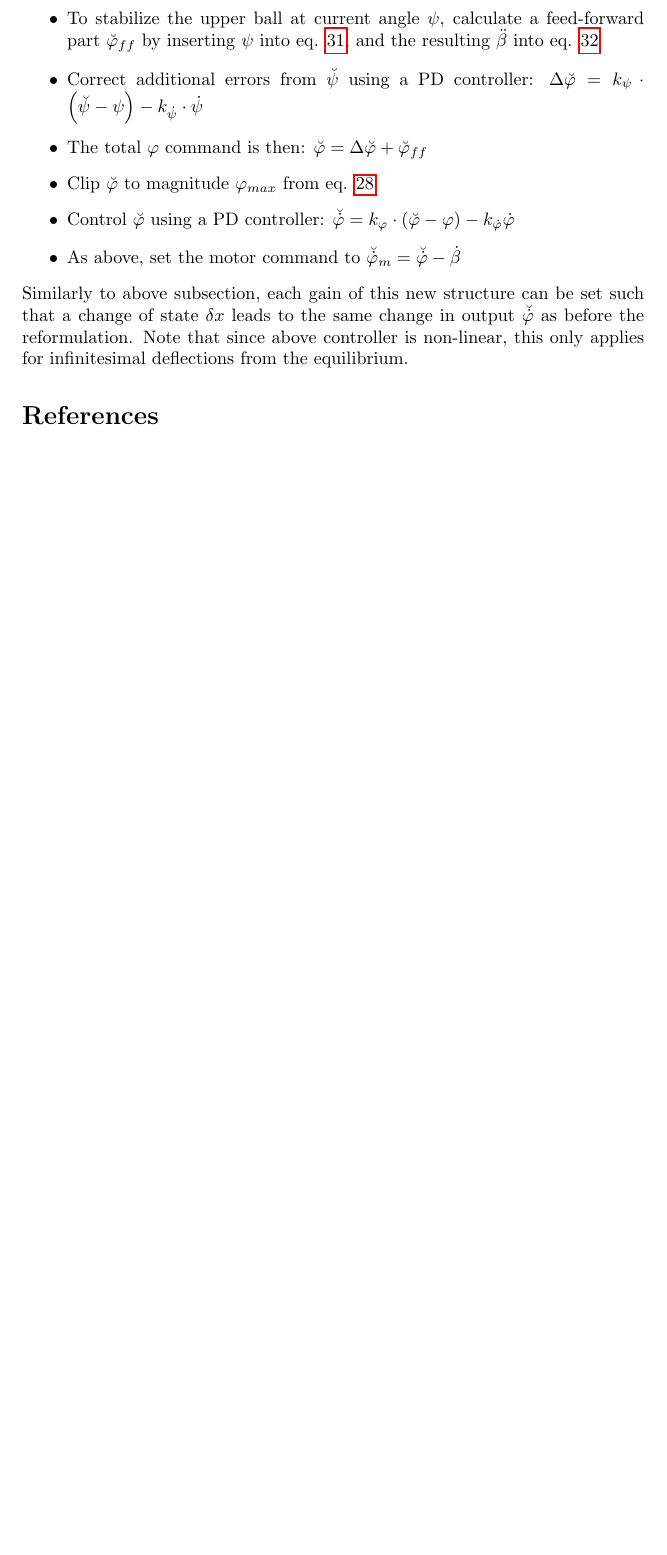
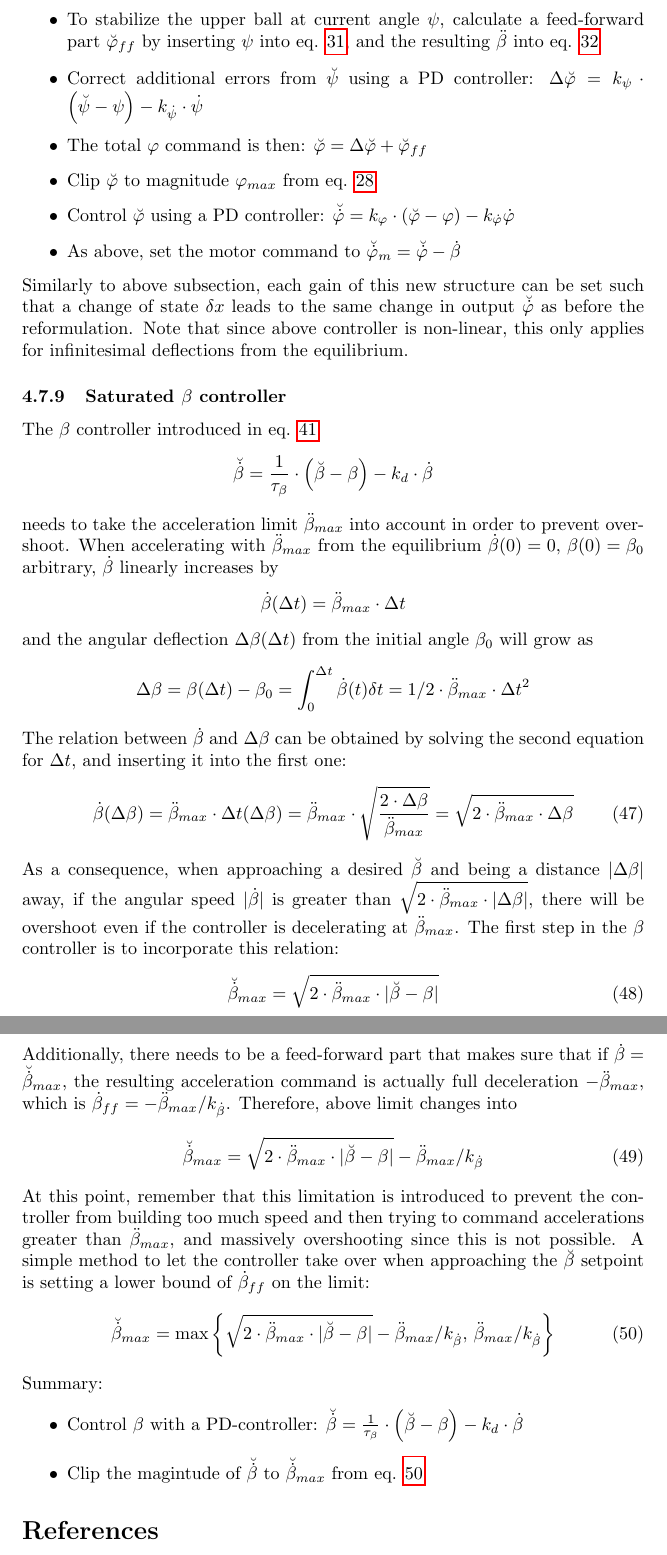
Before and after one commit to ChristofDubs/DoubleBallBalancer, a LaTeX document (doc/project_documentation.tex): part of page 16 of 16 before the commit and two parts of pages 16 and 17 of 17 after it, the two joined at a grey line, cut so that both start at the same text, the shorter picture padded with empty space. Compiled offline with pdfLaTeX.

Commit message:
add section on beta controller that incorporates limitations

```diff
--- a/doc/project_documentation.tex
+++ b/doc/project_documentation.tex
@@ -557,6 +557,47 @@ The $\dot{\beta}$ controller stack consists of the following structure:
 Similarly to above subsection, each gain of this new structure can be set such that a change of state $\delta x$ leads to the same change in output $\breve{\dot{\varphi}}$ as before the reformulation.
 Note that since above controller is non-linear, this only applies for infinitesimal deflections from the equilibrium.
 
+\subsubsection{Saturated $\beta$ controller}
+
+The $\beta$ controller introduced in eq. \ref{eq:betactrl}
+\[
+\breve{\dot{\beta}} = \frac{1}{\tau_{\beta}} \cdot \left( \breve{\beta} - \beta \right) - k_d \cdot \dot{\beta}
+\]
+needs to take the acceleration limit $\ddot{\beta}_{max}$ into account in order to prevent overshoot.
+When accelerating with $\ddot{\beta}_{max}$ from the equilibrium $\dot{\beta}(0) = 0$, $\beta(0) = \beta_0$ arbitrary, $\dot{\beta}$ linearly increases by
+\[
+\dot{\beta}(\Delta t) = \ddot{\beta}_{max} \cdot \Delta t
+\]
+and the angular deflection $\Delta \beta(\Delta t)$ from the initial angle $\beta_0$ will grow as
+\[
+\Delta \beta = \beta(\Delta t) - \beta_0 = \int_0^{\Delta t}{\dot{\beta}(t) \delta t} = 1/2 \cdot \ddot{\beta}_{max} \cdot \Delta t^2
+\]
+The relation between $\dot{\beta}$ and $\Delta \beta$ can be obtained by solving the second equation for $\Delta t$, and inserting it into the first one:
+\begin{equation}
+\dot{\beta}(\Delta \beta) = \ddot{\beta}_{max} \cdot \Delta t(\Delta \beta) = \ddot{\beta}_{max} \cdot \sqrt{\frac{2 \cdot \Delta \beta}{\ddot{\beta}_{max}}} = \sqrt{2 \cdot \ddot{\beta}_{max} \cdot \Delta \beta }
+\end{equation}
+As a consequence, when approaching a desired $\breve{\beta}$ and being a distance $|\Delta \beta|$ away, if the angular speed $|\dot{\beta}|$ is greater than $\sqrt{2 \cdot \ddot{\beta}_{max} \cdot |\Delta \beta|}$, there will be overshoot even if the controller is decelerating at $\ddot{\beta}_{max}$.
+The first step in the $\beta$ controller is to incorporate this relation:
+\begin{equation}
+\breve{\dot{\beta}}_{max} = \sqrt{2 \cdot \ddot{\beta}_{max} \cdot |\breve{\beta} - \beta|}
+\end{equation}
+Additionally, there needs to be a feed-forward part that makes sure that if $\dot{\beta} = \breve{\dot{\beta}}_{max}$, the resulting acceleration command is actually full deceleration $-\ddot{\beta}_{max}$, which is $\dot{\beta}_{ff} = -\ddot{\beta}_{max} / k_{\dot{\beta}}$.
+Therefore, above limit changes into
+\begin{equation}
+\breve{\dot{\beta}}_{max} = \sqrt{2 \cdot \ddot{\beta}_{max} \cdot |\breve{\beta} - \beta|} - \ddot{\beta}_{max} / k_{\dot{\beta}}
+\end{equation}
+At this point, remember that this limitation is introduced to prevent the controller from building too much speed and then trying to command accelerations greater than $\ddot{\beta}_{max}$, and massively overshooting since this is not possible.
+A simple method to let the controller take over when approaching the $\breve{\beta}$ setpoint is setting a lower bound of $\dot{\beta}_{ff}$ on the limit:
+\begin{equation}
+\breve{\dot{\beta}}_{max} = \max{ \left\{ \sqrt{2 \cdot \ddot{\beta}_{max} \cdot |\breve{\beta} - \beta|} - \ddot{\beta}_{max} / k_{\dot{\beta}}, \, \ddot{\beta}_{max} / k_{\dot{\beta}} \right\} }
+\label{eq:beta_dot_max}
+\end{equation}
+Summary:
+\begin{itemize}
+	\item{Control $\beta$ with a PD-controller: $\breve{\dot{\beta}} = \frac{1}{\tau_{\beta}} \cdot \left( \breve{\beta} - \beta \right) - k_d \cdot \dot{\beta}$ }
+	\item{Clip the magintude of $\breve{\dot{\beta}}$ to $\breve{\dot{\beta}}_{max}$ from eq. \ref{eq:beta_dot_max}}
+\end{itemize}
+
 \begin{thebibliography}{1}
 
 \bibitem{trigsimpl} \href{https://en.wikibooks.org/wiki/Trigonometry/Simplifying_a_sin(x)_+_b_cos(x)}{Wikibooks: Trigonometry/Simplifying a sin(x) + b cos(x)}
```
